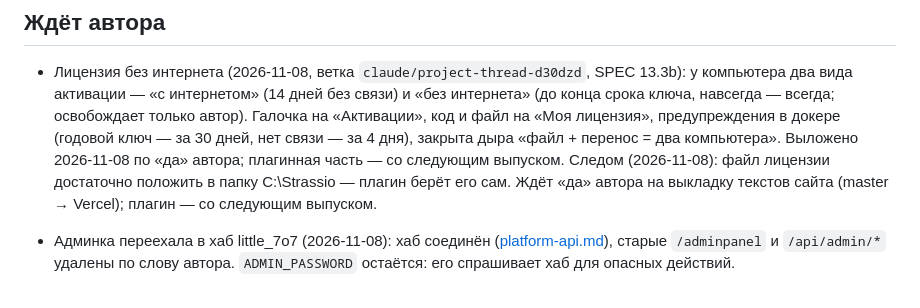
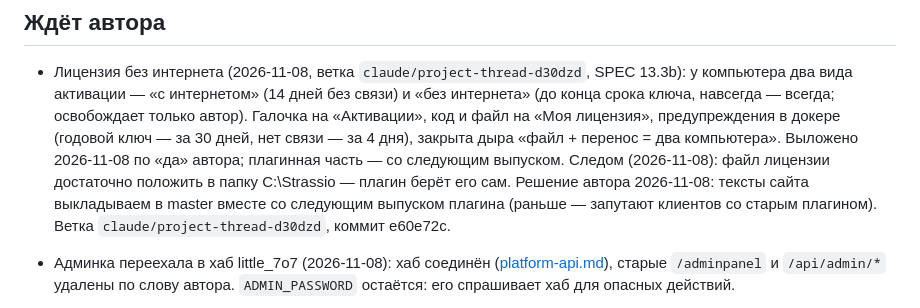
Before and after one commit to little-7o7/strassio, a Markdown page: docs/ПЛАН.md, the part around the change. GitHub-like rendering.

Commit message:
docs(ПЛАН): тексты сайта про C:\Strassio — вместе со следующим выпуском плагина
Co-Authored-By: Claude Opus 5.5 <noreply@anthropic.com>
Claude-Session: https://claude.ai/code/session_01G5MJJoWjTQBboqLFVk6AKn

```diff
--- a/docs/ПЛАН.md
+++ b/docs/ПЛАН.md
@@ -77,8 +77,9 @@
   освобождает только автор). Галочка на «Активации», код и файл на «Моя лицензия», предупреждения в докере
   (годовой ключ — за 30 дней, нет связи — за 4 дня), закрыта дыра «файл + перенос = два компьютера».
   Выложено 2026-11-08 по «да» автора; плагинная часть — со следующим выпуском.
-  Следом (2026-11-08): файл лицензии достаточно положить в папку C:\Strassio — плагин берёт его сам. Ждёт «да»
-  автора на выкладку текстов сайта (master → Vercel); плагин — со следующим выпуском.
+  Следом (2026-11-08): файл лицензии достаточно положить в папку C:\Strassio — плагин берёт его сам. Решение автора
+  2026-11-08: тексты сайта выкладываем в master вместе со следующим выпуском плагина (раньше — запутают клиентов
+  со старым плагином). Ветка `claude/project-thread-d30dzd`, коммит e60e72c.
 
 - Админка переехала в хаб little_7o7 (2026-11-08): хаб соединён ([platform-api.md](platform-api.md)), старые
   `/adminpanel` и `/api/admin/*` удалены по слову автора. `ADMIN_PASSWORD` остаётся: его спрашивает хаб для опасных действий.
```
